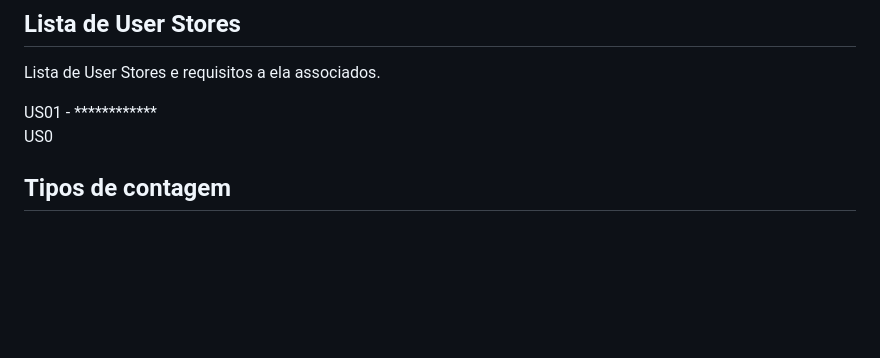
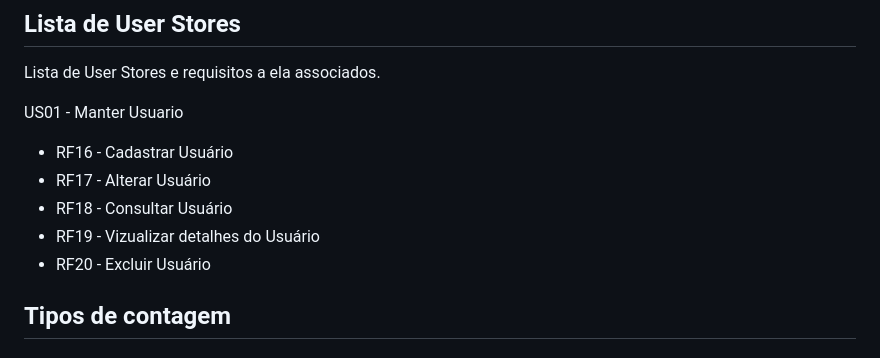
Before and after one commit to renatak12/construct, a Markdown page: docs/doc-apf.md, the part around the change. Drawn GitHub-style; blank space fills up the shorter version.

Commit message:
Atualizando User Story #16

```diff
--- a/docs/doc-apf.md
+++ b/docs/doc-apf.md
@@ -31,8 +31,13 @@ O construct é um sistema de gestão para lojas de materiais de construção que
 ## **Lista de User Stores**
 Lista de User Stores e requisitos a ela associados.
 
-US01 - ************
-US0
+US01 - Manter Usuario
+* RF16 - Cadastrar Usuário
+* RF17 - Alterar Usuário
+* RF18 - Consultar Usuário
+* RF19 - Vizualizar detalhes do Usuário
+* RF20 - Excluir Usuário
+
 
 ## **Tipos de contagem**
 ### Contagem Indicativa (Ci)
```
